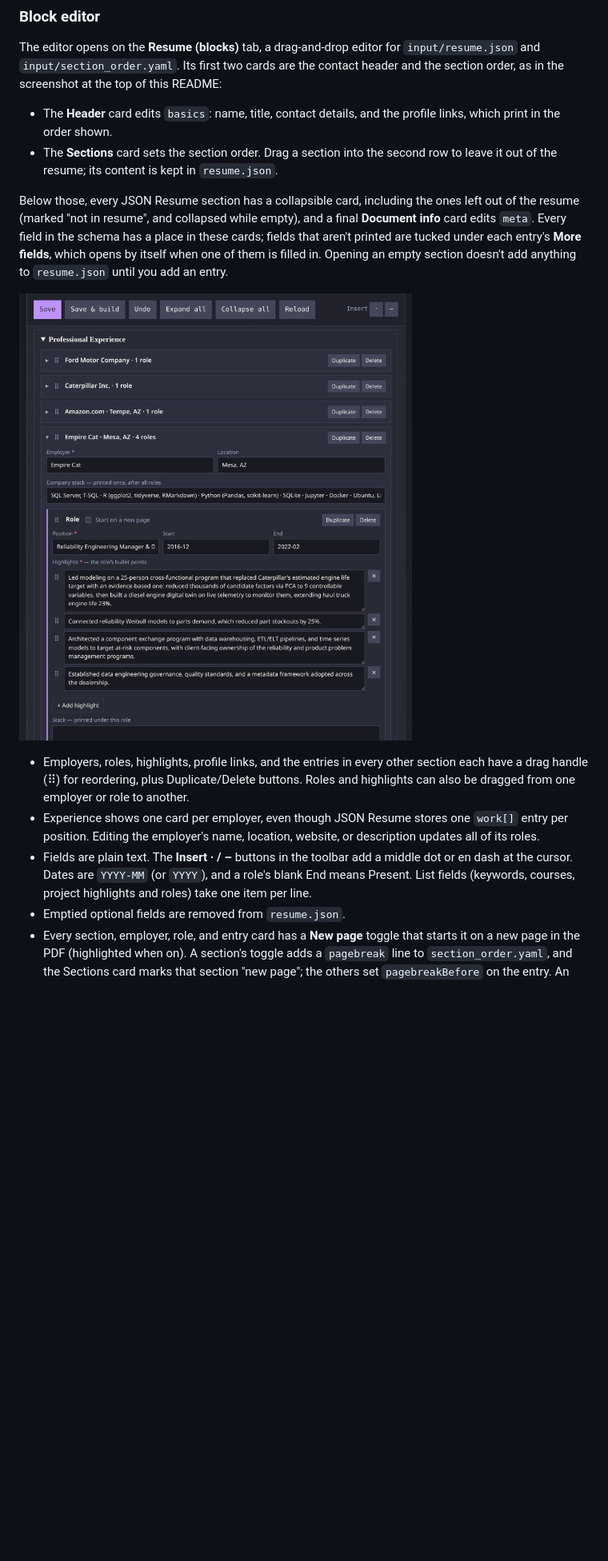
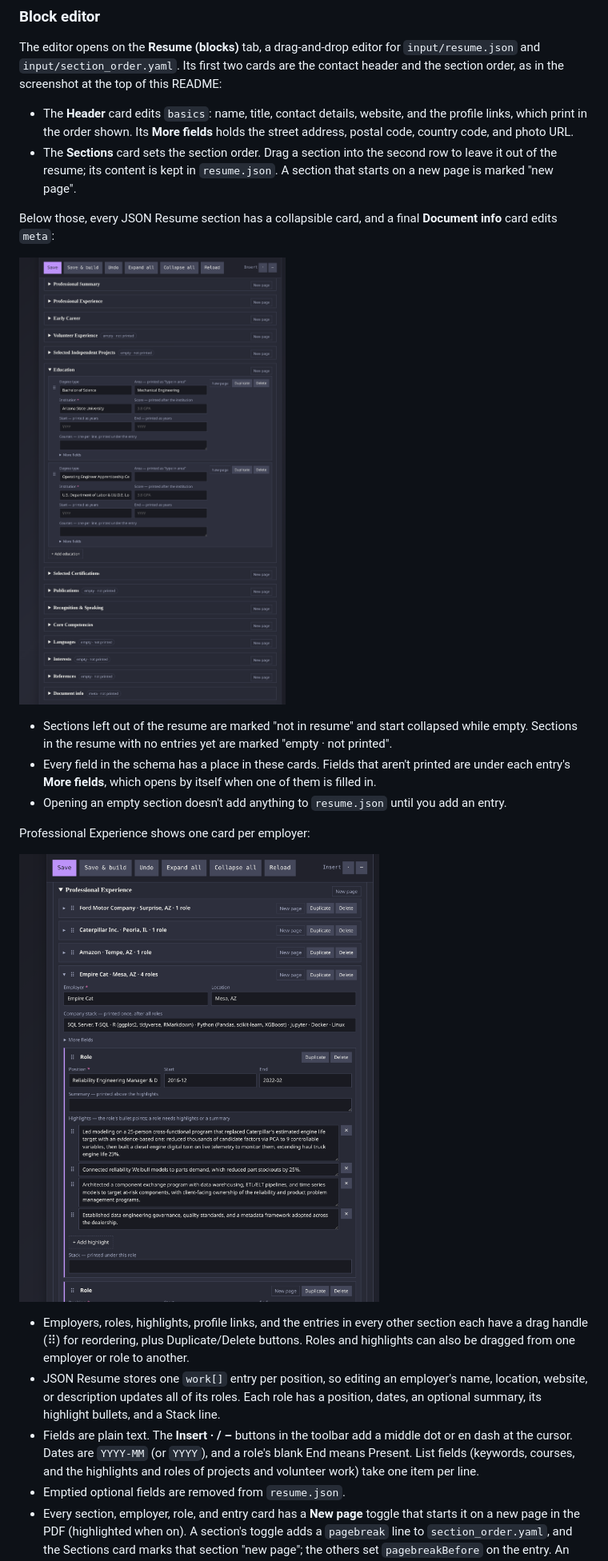
Before and after one commit to forloop11/resume-workshop, a Markdown page: README.md, the part around one of its changes. Shown at 80% size. GitHub-like rendering; pictures changed too: docs/screenshots/editor-blocks-experience.png, docs/screenshots/editor-blocks-sections.png (added); blank space fills up the shorter version.

```diff
--- a/README.md
+++ b/README.md
@@ -191,18 +193,28 @@ The editor opens on the **Resume (blocks)** tab, a drag-and-drop editor for
 contact header and the section order, as in the screenshot at the top of this
 README:
 
-- The **Header** card edits `basics`: name, title, contact details, and the
-  profile links, which print in the order shown.
+- The **Header** card edits `basics`: name, title, contact details, website,
+  and the profile links, which print in the order shown. Its **More fields**
+  holds the street address, postal code, country code, and photo URL.
 - The **Sections** card sets the section order. Drag a section into the second
-  row to leave it out of the resume; its content is kept in `resume.json`.
+  row to leave it out of the resume; its content is kept in `resume.json`. A
+  section that starts on a new page is marked "new page".
 
-Below those, every JSON Resume section has a collapsible card, including the
-ones left out of the resume (marked "not in resume", and collapsed while
-empty), and a final **Document info** card edits `meta`. Every field in the
-schema has a place in these cards; fields that aren't printed are tucked
-under each entry's **More fields**, which opens by itself when one of them is
-filled in. Opening an empty section doesn't add anything to `resume.json`
-until you add an entry.
+Below those, every JSON Resume section has a collapsible card, and a final
+**Document info** card edits `meta`:
+
+![Block editor: section cards, with Education open](docs/screenshots/editor-blocks-sections.png)
+
+- Sections left out of the resume are marked "not in resume" and start
+  collapsed while empty. Sections in the resume with no entries yet are
+  marked "empty · not printed".
+- Every field in the schema has a place in these cards. Fields that aren't
+  printed are under each entry's **More fields**, which opens by itself when
+  one of them is filled in.
+- Opening an empty section doesn't add anything to `resume.json` until you
+  add an entry.
+
+Professional Experience shows one card per employer:
 
 ![Block editor: experience with a multi-role employer](docs/screenshots/editor-blocks-experience.png)
 
@@ -210,13 +222,14 @@ until you add an entry.
   section each have a drag handle (⠿) for reordering, plus Duplicate/Delete
   buttons. Roles and highlights can also be dragged from one employer or role
   to another.
-- Experience shows one card per employer, even though JSON Resume stores one
-  `work[]` entry per position. Editing the employer's name, location, website,
-  or description updates all of its roles.
+- JSON Resume stores one `work[]` entry per position, so editing an
+  employer's name, location, website, or description updates all of its
+  roles. Each role has a position, dates, an optional summary, its highlight
+  bullets, and a Stack line.
 - Fields are plain text. The **Insert · / –** buttons in the toolbar add a
   middle dot or en dash at the cursor. Dates are `YYYY-MM` (or `YYYY`), and a
-  role's blank End means Present. List fields (keywords, courses, project
-  highlights and roles) take one item per line.
+  role's blank End means Present. List fields (keywords, courses, and the
+  highlights and roles of projects and volunteer work) take one item per line.
 - Emptied optional fields are removed from `resume.json`.
 - Every section, employer, role, and entry card has a **New page** toggle that
   starts it on a new page in the PDF (highlighted when on). A section's toggle
```
Also changed, not shown: other parts of README.md (+16 -16 lines), docs/screenshots/editor-blocks.png, docs/screenshots/editor-format.png, docs/screenshots/editor-resume-json.png.
